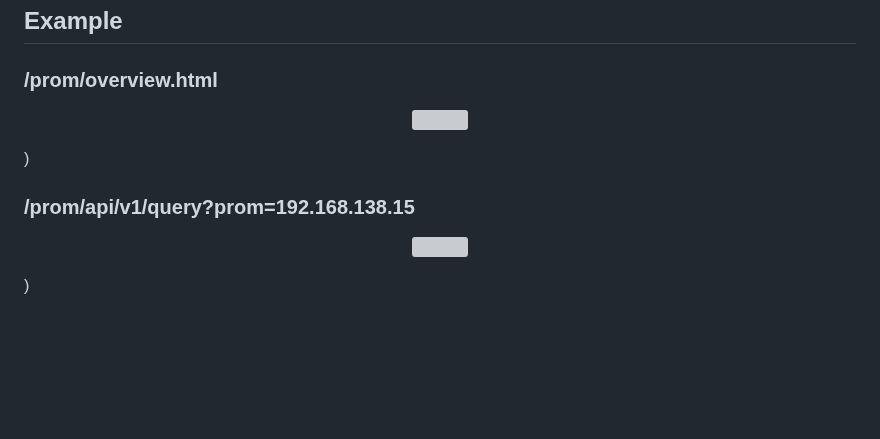
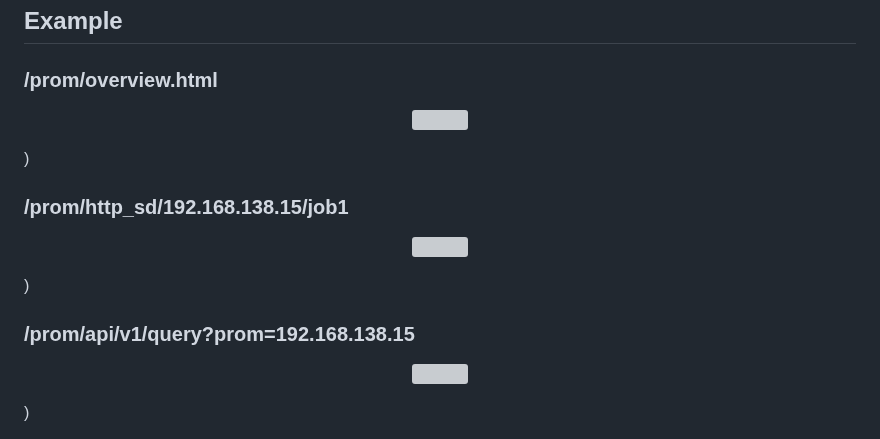
Before and after one commit to zh0uhaiwei/prometheus_http_sd_web, a Markdown page: docs/Examples.md, the part around one of its changes. Drawn GitHub-style; blank space fills up the shorter version; grey boxes are pictures that could not be loaded.

```diff
--- a/docs/Examples.md
+++ b/docs/Examples.md
@@ -181,5 +181,10 @@ export MYSQL_DATABASE="database"
     <img src="https://github.com/zh0uhaiwei/prometheus_http_sd_web/assets/113036309/f1b33368-1075-4842-abce-a3bb1a2fd8af"/>
 </p>)
 
+### /prom/http_sd/192.168.138.15/job1
+<p align="center">
+    <img src="https://github.com/zh0uhaiwei/prometheus_http_sd_web/assets/113036309/e2a07e33-faa5-4282-b9ab-b920d6ea6010"/>
+</p>)
+
 ### /prom/api/v1/query?prom=192.168.138.15
 <p align="center">
```
Also changed, not shown: other parts of docs/Examples.md (+1 -1 lines).
